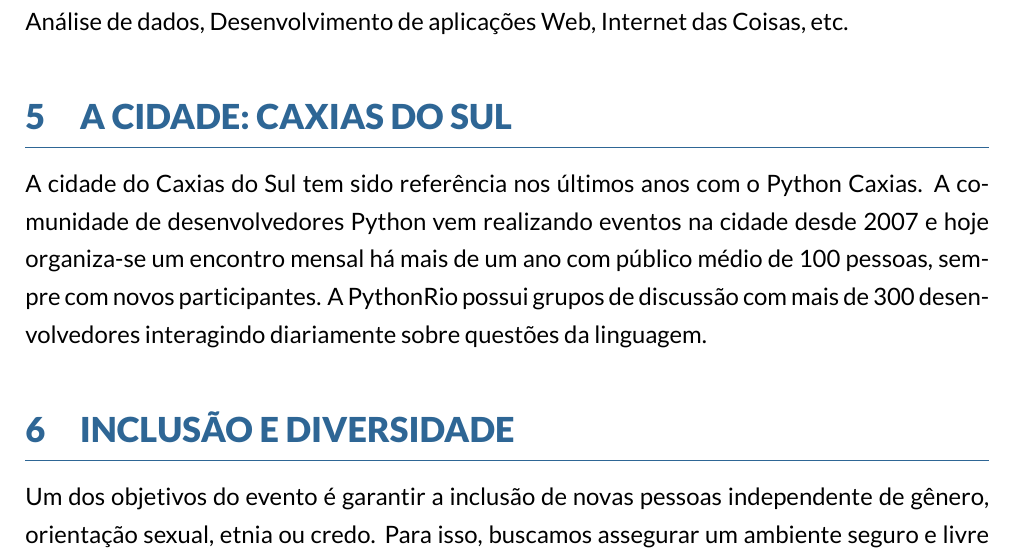
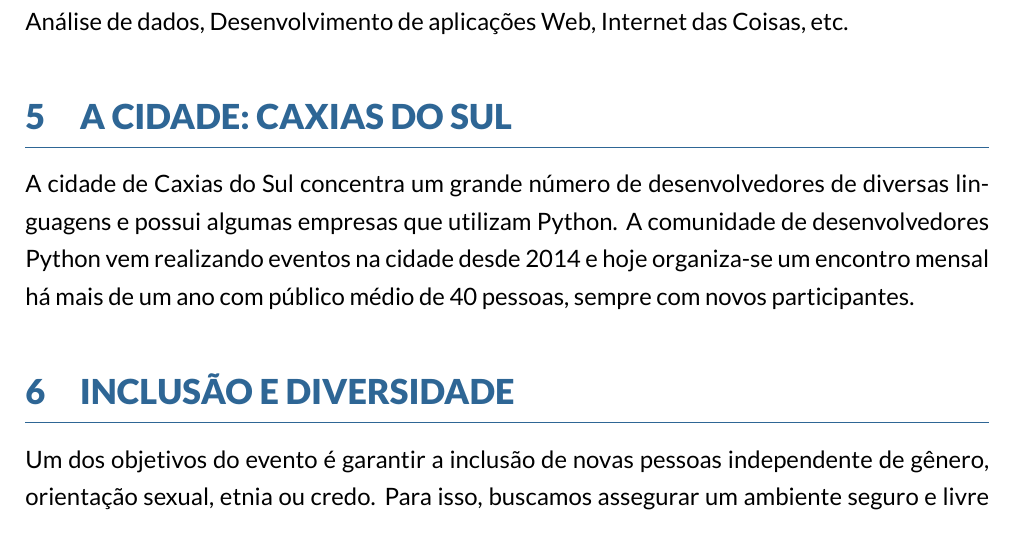
Before and after one commit to pythonsudeste/plano_patrocinio, a LaTeX document (report.tex): part of page 3 of 5, cut so that both start at the same text. Compiled offline with XeLaTeX.

Commit message:
Fix information about Caxias do Sul

```diff
--- a/report.tex
+++ b/report.tex
@@ -59,8 +59,7 @@
 
 \section{A cidade: Caxias do Sul}
 
-A cidade do Caxias do Sul tem sido referência nos últimos anos com o Python Caxias. A comunidade de desenvolvedores Python vem realizando eventos na cidade desde 2007 e hoje organiza-se um encontro mensal há mais de um ano com público médio de 100 pessoas, sempre com novos participantes. A PythonRio possui grupos de discussão com mais de 300 desenvolvedores interagindo diariamente sobre questões da linguagem.
-
+A cidade de Caxias do Sul concentra um grande número de desenvolvedores de diversas linguagens e possui algumas empresas que utilizam Python. A comunidade de desenvolvedores Python vem realizando eventos na cidade desde 2014 e hoje organiza-se um encontro mensal há mais de um ano com público médio de 40 pessoas, sempre com novos participantes.
 
 \section{Inclusão e diversidade}
 
```
